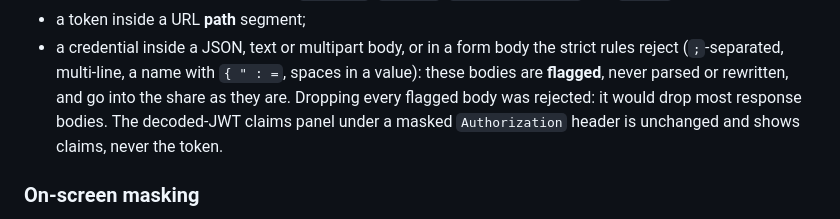
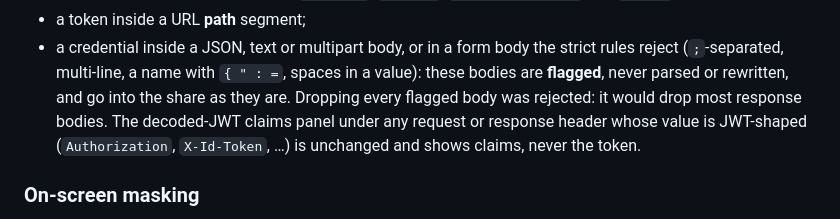
Before and after one commit to maksymskuibida/jsonapi-lens, a Markdown page: docs/DECISIONS.md, the part around the change. Rendered like a GitHub page.

```diff
--- a/docs/DECISIONS.md
+++ b/docs/DECISIONS.md
@@ -718,8 +718,8 @@ what this tool reviews.)
 - a credential inside a JSON, text or multipart body, or in a form body the strict rules reject (`;`-separated,
   multi-line, a name with `{ " : =`, spaces in a value): these bodies are **flagged**, never parsed or rewritten, and
   go into the share as they are.
-Dropping every flagged body was rejected: it would drop most response bodies. The decoded-JWT claims panel under a
-masked `Authorization` header is unchanged and shows claims, never the token.
+Dropping every flagged body was rejected: it would drop most response bodies. The decoded-JWT claims panel under any
+request or response header whose value is JWT-shaped (`Authorization`, `X-Id-Token`, …) is unchanged and shows claims, never the token.
 
 ### On-screen masking
 
```
Also changed, not shown: README.md (+7 -5 lines).
